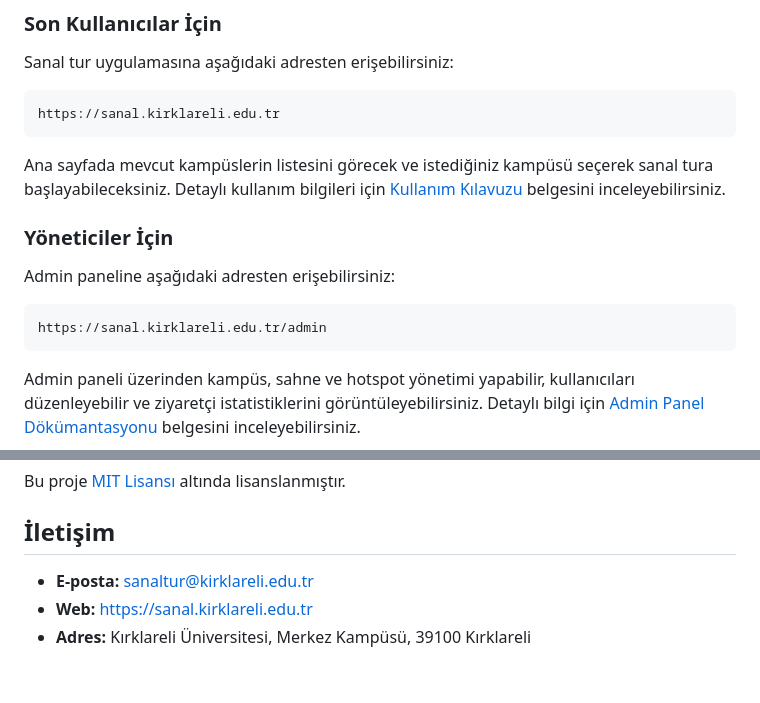
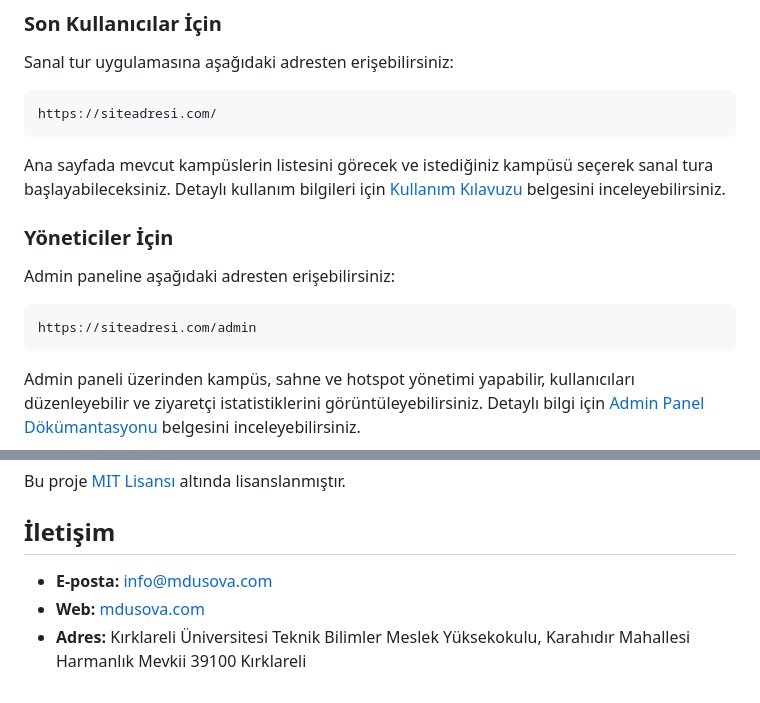
Before and after one commit to dusova/klu360, a Markdown page: README.md, 2 parts joined by grey strips. GitHub-like rendering.

````diff
--- a/README.md
+++ b/README.md
@@ -93,7 +93,7 @@ Detaylı kurulum talimatları için [Teknik Dökümantasyon](technicDoc.md) belg
 
 Sanal tur uygulamasına aşağıdaki adresten erişebilirsiniz:
 ```
-https://sanal.kirklareli.edu.tr
+https://siteadresi.com/
 ```
 
 Ana sayfada mevcut kampüslerin listesini görecek ve istediğiniz kampüsü seçerek sanal tura başlayabileceksiniz. Detaylı kullanım bilgileri için [Kullanım Kılavuzu](userGuide.md) belgesini inceleyebilirsiniz.
@@ -102,7 +102,7 @@ Ana sayfada mevcut kampüslerin listesini görecek ve istediğiniz kampüsü se
 
 Admin paneline aşağıdaki adresten erişebilirsiniz:
 ```
-https://sanal.kirklareli.edu.tr/admin
+https://siteadresi.com/admin
 ```
 
 Admin paneli üzerinden kampüs, sahne ve hotspot yönetimi yapabilir, kullanıcıları düzenleyebilir ve ziyaretçi istatistiklerini görüntüleyebilirsiniz. Detaylı bilgi için [Admin Panel Dökümantasyonu](adminPanelDoc.md) belgesini inceleyebilirsiniz.
@@ -120,6 +120,6 @@ Bu proje [MIT Lisansı](LICENSE) altında lisanslanmıştır.
 
 ## İletişim
 
-- **E-posta:** sanaltur@kirklareli.edu.tr
-- **Web:** https://sanal.kirklareli.edu.tr
-- **Adres:** Kırklareli Üniversitesi, Merkez Kampüsü, 39100 Kırklareli
+- **E-posta:** [info@mdusova.com](mailto:info@mdusova.com)
+- **Web:** [mdusova.com](https://mdusova.com/)
+- **Adres:** Kırklareli Üniversitesi Teknik Bilimler Meslek Yüksekokulu, Karahıdır Mahallesi Harmanlık Mevkii 39100 Kırklareli
````
